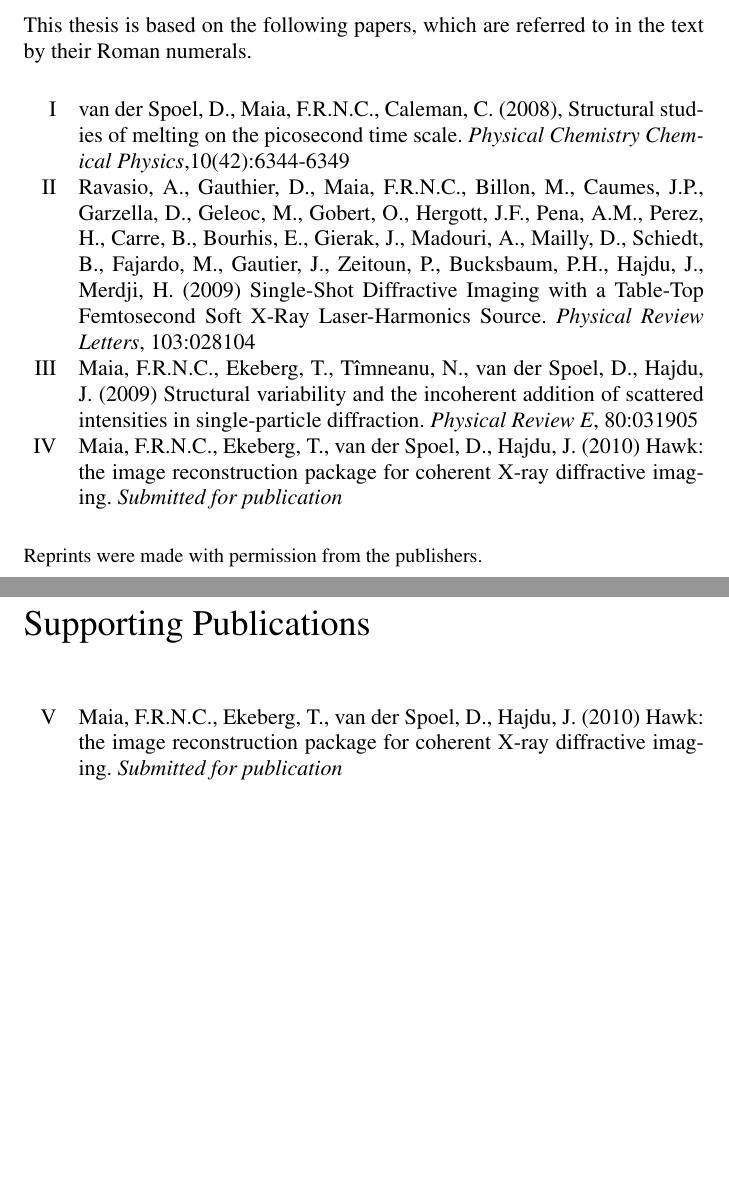
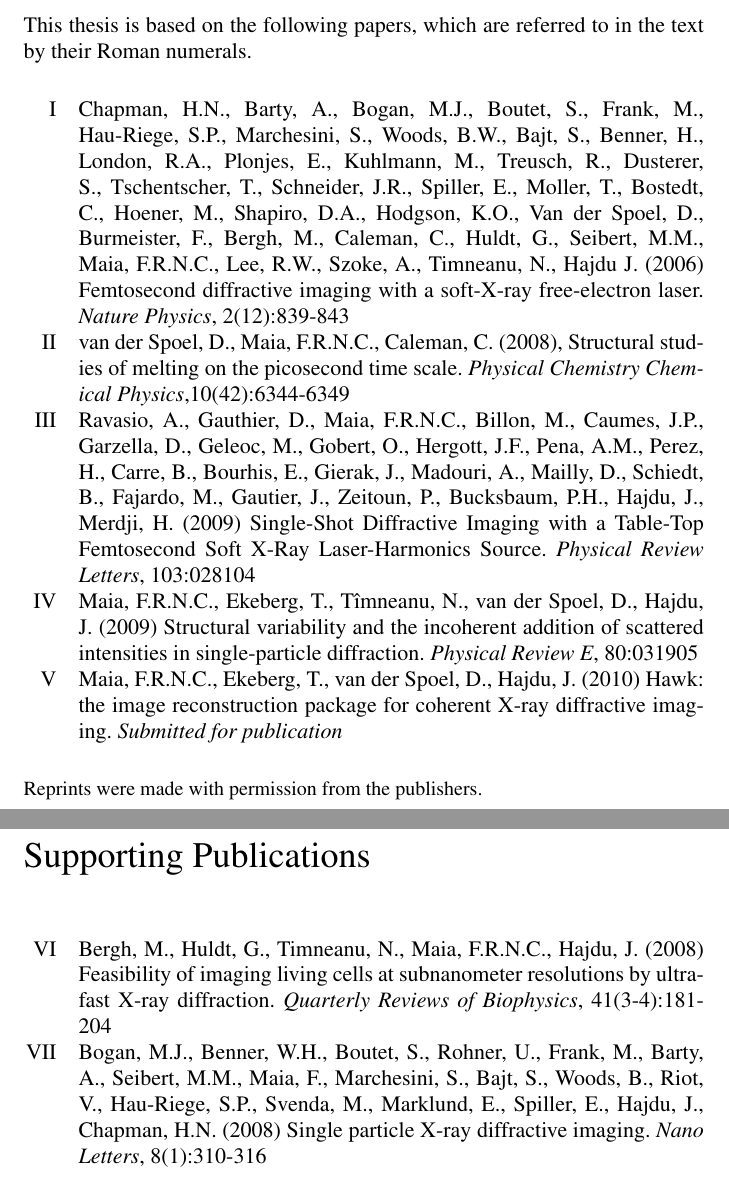
Before and after one commit to FilipeMaia/PhD-Thesis, a LaTeX thesis (Thesis.tex, which reads BiblioInfo.tex): two parts of pages 5 and 6 of 33, joined at a grey line, cut so that both start at the same text, the shorter picture padded with empty space. Compiled offline with pdfLaTeX.

Commit message:
Add a couple more papers.

```diff
--- a/BiblioInfo.tex
+++ b/BiblioInfo.tex
@@ -54,9 +54,18 @@ to in the text by their Roman numerals.
     \begin{romanlist}
 
 
+      \item  Chapman, H.N., Barty, A., Bogan, M.J., Boutet, S., Frank, M., Hau-Riege, S.P.,
+        Marchesini, S., Woods, B.W., Bajt, S., Benner, H., London, R.A., Plonjes, E., Kuhlmann,
+        M., Treusch, R., Dusterer, S., Tschentscher, T., Schneider, J.R.,
+        Spiller, E., Moller, T., Bostedt, C., Hoener, M., Shapiro, D.A.,
+        Hodgson, K.O., Van der Spoel, D., Burmeister, F., Bergh, M., Caleman,
+        C., Huldt, G., Seibert, M.M., Maia, F.R.N.C., Lee, R.W., Szoke, A.,
+        Timneanu, N., Hajdu J. (2006) Femtosecond diffractive imaging with a
+        soft-X-ray free-electron laser. {\em Nature Physics}, 2(12):839-843\label{p1}
+
     \item van der Spoel, D., Maia, F.R.N.C., Caleman, C. (2008), Structural studies of
       melting on the picosecond time scale. {\em Physical Chemistry Chemical
-        Physics},10(42):6344-6349\label{p1}
+        Physics},10(42):6344-6349\label{p2}
 
     \item  Ravasio, A., Gauthier, D., Maia, F.R.N.C., Billon, M., Caumes, J.P.,
       Garzella, D., Geleoc, M., Gobert, O., Hergott, J.F., Pena, A.M., Perez,
@@ -65,17 +74,17 @@ to in the text by their Roman numerals.
       Merdji, H. (2009) Single-Shot Diffractive Imaging with a Table-Top
       Femtosecond Soft X-Ray Laser-Harmonics Source. {\em Physical Review
         Letters}, 103:028104
-      \label{p2}
+      \label{p3}
 
     \item Maia, F.R.N.C., Ekeberg, T., T\^{i}mneanu, N., van der Spoel, D., Hajdu,
       J. (2009) Structural variability and the incoherent addition of scattered
       intensities in single-particle diffraction. {\em Physical Review E}, 80:031905
-      \label{p3}
+      \label{p4}
 
     \item Maia, F.R.N.C.,  Ekeberg, T., van der Spoel, D., Hajdu, J. (2010)
       Hawk: the image reconstruction package for coherent X-ray diffractive
       imaging. {\em Submitted for publication}
-      \label{p4}
+      \label{p5}
 \end{romanlist}
 
 \vspace{1\baselineskip} \noindent {\small Reprints were made with permission from
@@ -88,12 +97,18 @@ the publishers.}
 \vspace{1cm}
 
 \begin{romanlist}
-\setcounter{romanlistc}{4}
-    \item Maia, F.R.N.C.,  Ekeberg, T., van der Spoel, D., Hajdu, J. (2010)
-      Hawk: the image reconstruction package for coherent X-ray diffractive
-      imaging. {\em Submitted for publication}
-      \label{p4}
-    \end{romanlist}
+  \setcounter{romanlistc}{5}
+\item Bergh, M., Huldt, G., Timneanu, N., Maia, F.R.N.C., Hajdu, J. (2008)
+  Feasibility of imaging living cells at subnanometer resolutions by ultrafast
+  X-ray diffraction. {\em Quarterly Reviews of Biophysics}, 41(3-4):181-204
+  \label{p6}
+\item Bogan, M.J., Benner, W.H., Boutet, S., Rohner, U., Frank, M., Barty, A.,
+  Seibert, M.M., Maia, F., Marchesini, S., Bajt, S., Woods, B., Riot, V.,
+  Hau-Riege, S.P., Svenda, M., Marklund, E., Spiller, E., Hajdu, J., Chapman,
+  H.N. (2008) Single particle X-ray diffractive imaging. {\em Nano Letters},
+  8(1):310-316
+  \label{p7}
+\end{romanlist}
 }
 
 
```
